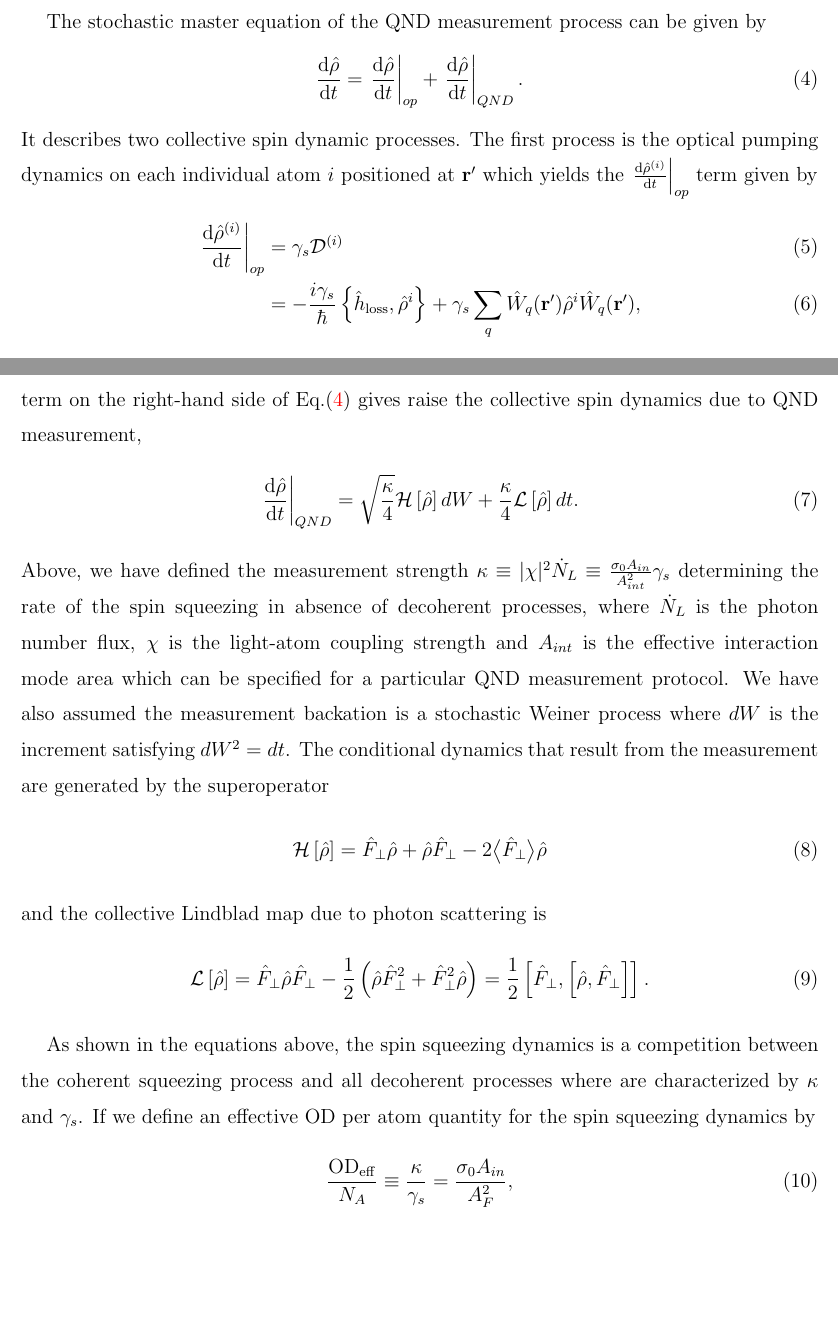
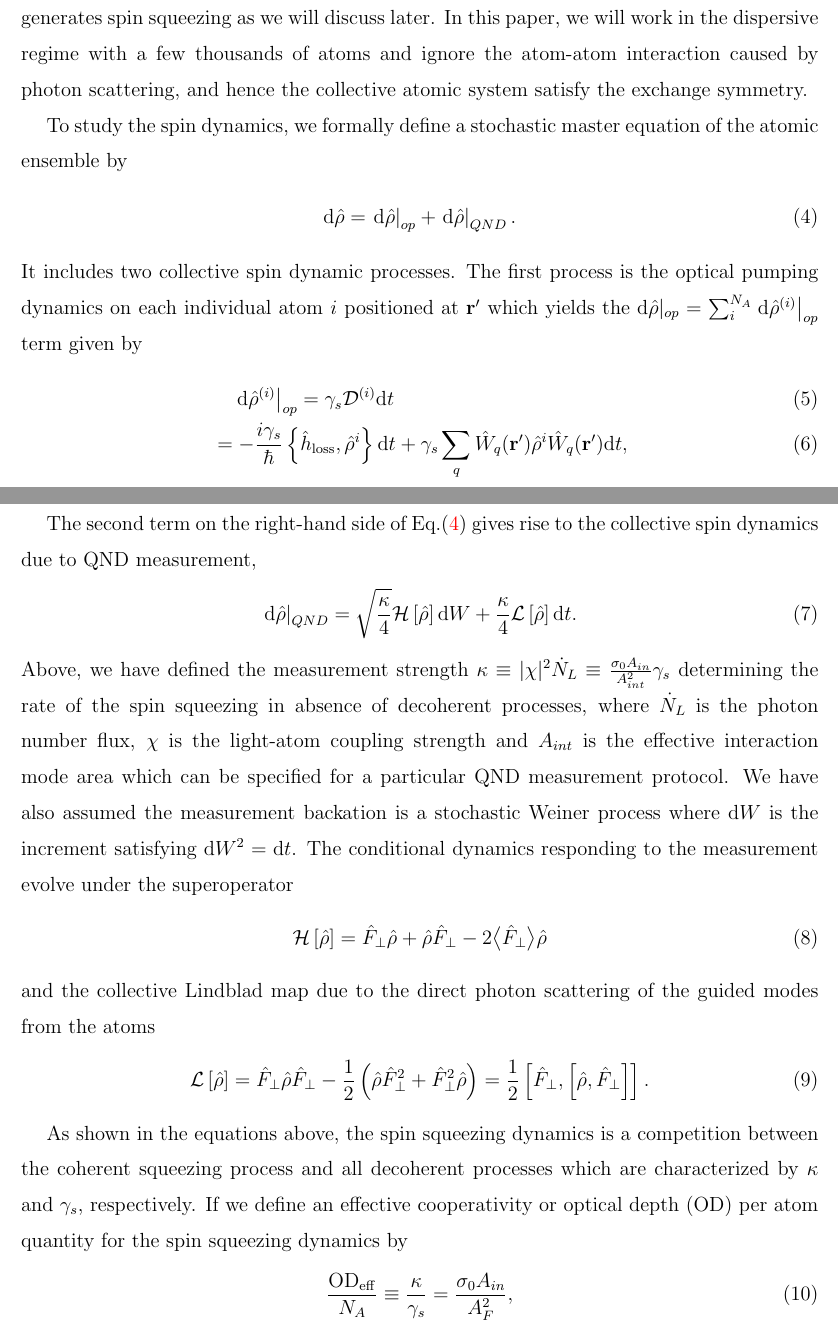
Before and after one commit to CQuIC/FaradaySqueezingProtocol, a LaTeX paper (FaradayProtocol.tex): two parts of pages 4 and 5 of 19, joined at a grey line, cut at the place of the change, the shorter picture padded with empty space. Compiled offline with pdfLaTeX.

Commit message:
Modify the overall theory part.

```diff
--- a/FaradayProtocol.tex
+++ b/FaradayProtocol.tex
@@ -259,39 +259,39 @@ Assume the atom number is $ N_A $, these two collective quantities can be decomp
 \expect{\hat{F}_\parallel } &= \sum_i^{N_A} \expect{\hat{f}_\parallel ^{(i)}}=N_A \expect{\hat{f}_\parallel},\label{eq:expectFx}
 \end{align}
 where the first term of Eq.~\eqref{eq:DeltaFz2} and Eq.~\eqref{eq:expectFx} are solely determined by a symmetric sum over $N_A$ identical spin-$f$ single-body operators, $ \hat{f}_\perp=\hat{f}_\perp^{(i)} $ and $ \hat{f}_\parallel=\hat{f}_\parallel^{(i)} $ with atom labels $ i=1,\cdots,N_A $; the second term of Eq.~\eqref{eq:DeltaFz2} is determined by symmetric two-body covariance terms, $ \left.\expect{\Delta f_\perp^{(i)}\Delta f_\perp^{(j)}}_s\right|_{i\neq j}=\expect{\Delta f_\perp^{(1)}\Delta f_\perp^{(2)}}_s\equiv \expect{\hat{f}_\perp^{(1)}\hat{f}_\perp^{(2)}}_s-\left( \expect{\hat{f}_\perp^{(1)}} \expect{\hat{f}_\perp^{(1)}}\right)_s $, which correspond to the pairwise entanglement among atoms and eventually yield spin squeezing~\cite{Wang2003Spin}.
-Above, we have assumed there is a pairwise exchange symmetry among atoms so that we only care about symmetrized quantities like $ \expect{\Delta f_\perp^{(1)}\Delta f_\perp^{(2)}}_s=\left(\expect{\Delta f_\perp^{(1)}\Delta f_\perp^{(2)}} + \expect{\Delta f_\perp^{(2)}\Delta f_\perp^{(1)}} \right)/2 $.
-We can bring in the spin coherence operator $\hat{\sigma}_{ba}=\ket{b}\bra{a}$ to represent the matrix element of any atomic angular momentum operator $ \hat{f}_m $ ($ m=x,y,z $) of a single atom, and hence the spin squeezing dynamics can be characterized by the expectation value of single-body spin coherence operators $\expect{\hat{\sigma}_{ba}}$ and the symmetric two-body covariances $\expect{\Delta \sigma_{ba}^{(1)}\Delta\sigma_{dc}^{(2)} }_s$.
-%the symmetric three-body correlations $\expect{\Delta \sigma^{(1)}_{b_1a_1}\Delta \sigma^{(2)}_{b_2a_2}\Delta \sigma^{(3)}_{b_3a_3} }_s$ and so on.
-%As higher-order correlations becomes negligible, one can cut off the correlation terms at a certain order.
+Above, we have assumed there is a pairwise exchange symmetry among atoms so that we only care about the symmetrized quantities like $ \expect{\Delta f_\perp^{(1)}\Delta f_\perp^{(2)}}_s=\left(\expect{\Delta f_\perp^{(1)}\Delta f_\perp^{(2)}} + \expect{\Delta f_\perp^{(2)}\Delta f_\perp^{(1)}} \right)/2 $.
+Note that the collective state of atoms can be treated as pairwise-symmetric if the detuning is far off resonance or the numbers of atoms is not that large so that the photon scattering among atoms~\cite{Asenjo-Garcia2017Atom,Asenjo-Garcia2017Exponential} can be ignored compared to the measurement backaction which generates spin squeezing as we will discuss later.
+In this paper, we will work in the dispersive regime with a few thousands of atoms and ignore the atom-atom interaction caused by photon scattering, and hence the collective atomic system satisfy the exchange symmetry.
 
 
-The stochastic master equation of the QND measurement process can be given by
+To study the spin dynamics, we formally define a stochastic master equation of the atomic ensemble by
 \begin{align}\label{eq:totaldrhodt}
-\dt{\hat{\rho}}=\left.\dt{\hat{\rho}}\right|_{op} + \left.\dt{\hat{\rho}}\right|_{QND}.
+\mathrm{d}\hat{\rho}=\left.\mathrm{d}\hat{\rho}\right|_{op} + \left.\mathrm{d}\hat{\rho}\right|_{QND}.
 \end{align}
-It describes two collective spin dynamic processes.
-The first process is the optical pumping dynamics on each individual atom $i$ positioned at $\br'$ which yields the $ \left.\dt{\hat{\rho}^{(i)}}\right|_{op} $ term given by
+It includes two collective spin dynamic processes.
+The first process is the optical pumping dynamics on each individual atom $i$ positioned at $\br'$ which yields the $\mathrm{d}\hat{\rho}|_{op}=\sum_i^{N_A} \left.\mathrm{d}\hat{\rho}^{(i)}\right|_{op} $ term given by
 \begin{align}
-\left.\dt{\hat{\rho}^{(i)}}\right|_{op} &=\gamma_s\mathcal{D}^{(i)}\\
-&= -\frac{i\gamma_s}{\hbar} \left\{\hat{h}_{\rm loss},\hat{\rho}^{i} \right\} + \gamma_s\sum_q \hat{W}_q(\br')\hat{\rho}^{i}\hat{W}_q(\br'),
+&\quad\left.\mathrm{d}\hat{\rho}^{(i)}\right|_{op} =\gamma_s\mathcal{D}^{(i)}\mathrm{d}t\\
+&= -\frac{i\gamma_s}{\hbar} \left\{\hat{h}_{\rm loss},\hat{\rho}^{i} \right\}\mathrm{d}t + \gamma_s\sum_q \hat{W}_q(\br')\hat{\rho}^{i}\hat{W}_q(\br')\mathrm{d}t,
 \end{align}
 where the characteristic photon scattering rate $ \gamma_s\equiv \frac{\Gamma_0\Omega^2}{4\Delta_F}=\frac{\sigma_0}{A_{in}}\frac{\Gamma_0^2}{4\Delta_F^2}\dot{N}_L $ with the effective input mode area $ A_{in}=1/n_g|u_{\mathrm{in}}(\br'\!_\perp)|^2 $ and the effective detuning $ \Delta_F $ defined by $ \frac{1}{\Delta_F}=\sum_{f'}\frac{C_{f'ff'}^{(1)}}{\Delta_{ff'}} $ and $ \Delta_{ff'}=\omega-\omega_{ff'} $, where $ \omega_{ff'} $ is the resonance angular frequency between the ground hyperfine structure level $ f $ and the excited hyperfine structure level $ f' $, and $ C_{j'ff'}^{(K)} $ are the coefficients for irreducible rank-$K$ components defined in \cite{Deutsch2010a}.
-$\gamma_s$ characterizes the rate of decoherent processes and is proportional to the local photon flux $ \dot{N}_L $.
-The second term on the right-hand side of Eq.\eqref{eq:totaldrhodt} gives raise the collective spin dynamics due to QND measurement,
+$\gamma_s$ characterizes the rate of decoherence dynamics and is proportional to the local photon flux of the probe light, $ \dot{N}_L $.
+
+The second term on the right-hand side of Eq.\eqref{eq:totaldrhodt} gives rise to the collective spin dynamics due to QND measurement,
 \begin{align}
-\left.\dt{\hat{\rho}}\right|_{QND} &= \sqrt{\frac{\kappa}{4}}\mathcal{H}\left[\hat{\rho} \right]dW + \frac{\kappa}{4}\mathcal{L}\left[ \hat{\rho}\right]dt.
+\left.\mathrm{d}\hat{\rho}\right|_{QND} &= \sqrt{\frac{\kappa}{4}}\mathcal{H}\left[\hat{\rho} \right]\mathrm{d}W + \frac{\kappa}{4}\mathcal{L}\left[ \hat{\rho}\right]\mathrm{d}t.
 \end{align}
-Above, we have defined the measurement strength $\kappa \equiv |\chi|^2\dot{N}_L\equiv \frac{\sigma_0A_{in}}{A_{int}^2}\gamma_s $ determining the rate of the spin squeezing in absence of decoherent processes, where $\dot{N}_L$ is the photon number flux, $\chi$ is the light-atom coupling strength and $A_{int}$ is the effective interaction mode area which can be specified for a particular QND measurement protocol. We have also assumed the measurement backation is a stochastic Weiner process where $dW$ is the increment satisfying $dW^2 = dt$. The conditional dynamics that result from the measurement are generated by the superoperator
+Above, we have defined the measurement strength $\kappa \equiv |\chi|^2\dot{N}_L\equiv \frac{\sigma_0A_{in}}{A_{int}^2}\gamma_s $ determining the rate of the spin squeezing in absence of decoherent processes, where $\dot{N}_L$ is the photon number flux, $\chi$ is the light-atom coupling strength and $A_{int}$ is the effective interaction mode area which can be specified for a particular QND measurement protocol. We have also assumed the measurement backation is a stochastic Weiner process where $\mathrm{d}W$ is the increment satisfying $\mathrm{d}W^2 = \mathrm{d}t$. The conditional dynamics responding to the measurement evolve under the superoperator
 \begin{align}
 \mathcal{H}\left[ \hat{\rho}\right] &= \hat{F}_\perp\hat{\rho} + \hat{\rho}\hat{F}_\perp -2\expect{\hat{F}_\perp}\hat{\rho}
 \end{align}
-and the collective Lindblad map due to photon scattering is
+and the collective Lindblad map due to the direct photon scattering of the guided modes from the atoms
 \begin{align}
 \mathcal{L}\left[ \hat{\rho} \right] &= \hat{F}_\perp\hat{\rho}\hat{F}_\perp-\frac{1}{2}\left(\hat{\rho}\hat{F}_\perp^2+\hat{F}_\perp^2\hat{\rho} \right)=\frac{1}{2}\left[\hat{F}_\perp,\left[\hat{\rho},\hat{F}_\perp \right] \right].
 \end{align}
 
-As shown in the equations above, the spin squeezing dynamics is a competition between the coherent squeezing process and all decoherent processes where are characterized by $\kappa$ and $\gamma_s$.
-If we define an effective OD per atom quantity for the spin squeezing dynamics by
+As shown in the equations above, the spin squeezing dynamics is a competition between the coherent squeezing process and all decoherent processes which are characterized by $\kappa$ and $\gamma_s$, respectively.
+If we define an effective cooperativity or optical depth (OD) per atom quantity for the spin squeezing dynamics by
 \begin{align}
 \frac{\mathrm{OD}_{\rm eff}}{N_A} \equiv \frac{\kappa}{\gamma_s}=\frac{\sigma_0A_{in}}{A_F^2},
 \end{align}
```
Also changed, not shown: FaradayProtocol.tex (4 more changed lines).
